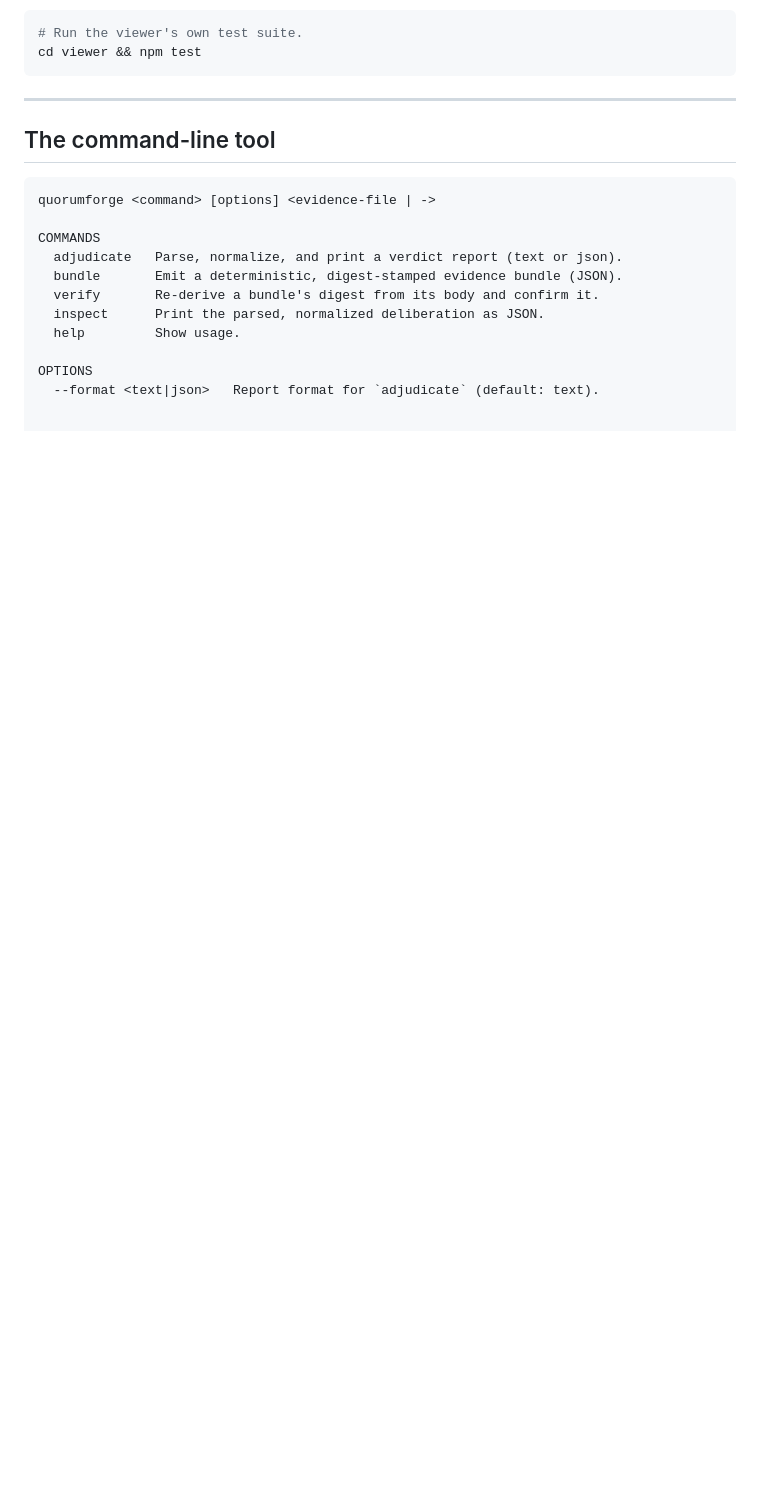
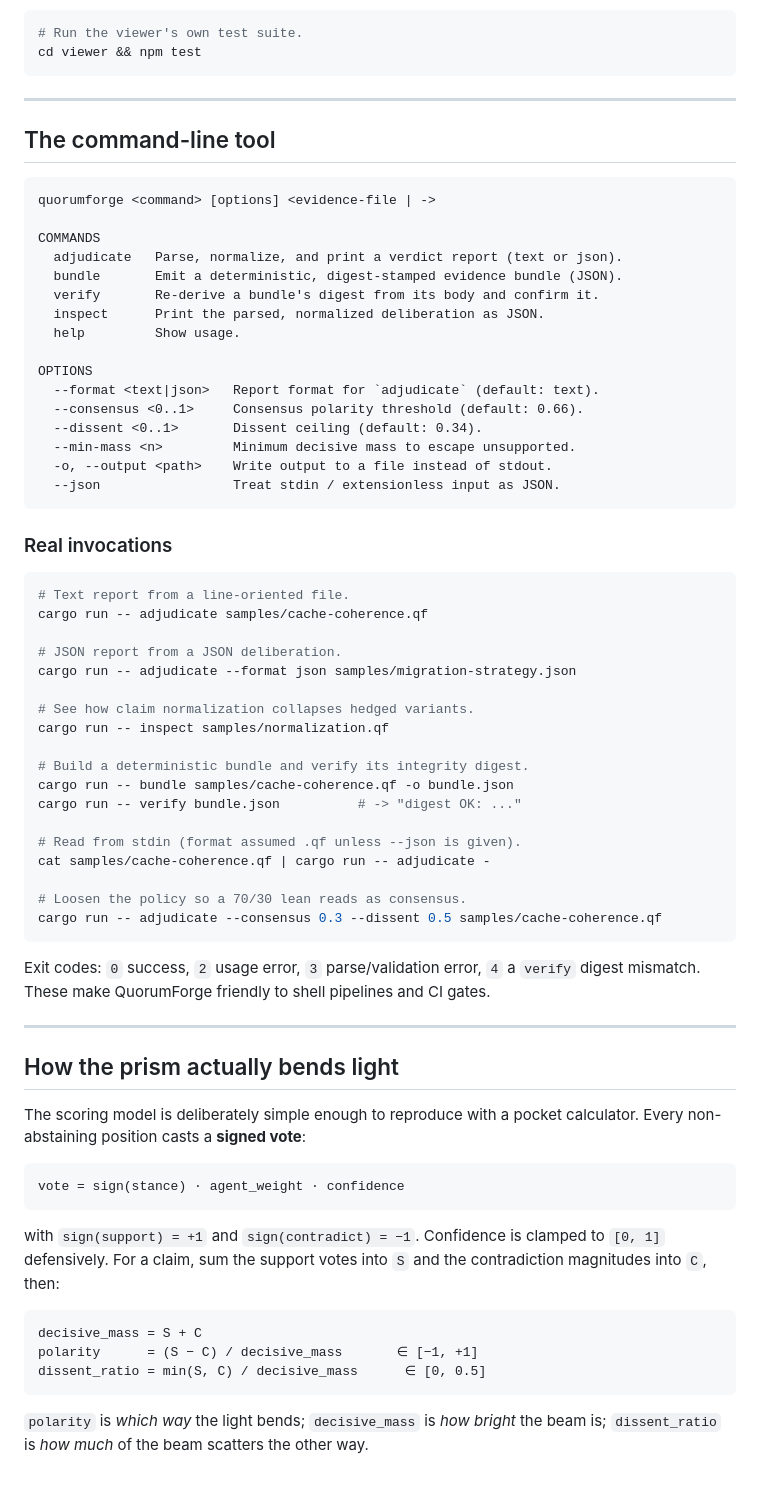
Before and after one commit to VanTaS15/QuorumForge, a Markdown page: README.md, the part around the change. Drawn GitHub-style; blank space fills up the shorter version.

````diff
--- a/README.md
+++ b/README.md
@@ -167,3 +167,60 @@ COMMANDS
 
 OPTIONS
   --format <text|json>   Report format for `adjudicate` (default: text).
+  --consensus <0..1>     Consensus polarity threshold (default: 0.66).
+  --dissent <0..1>       Dissent ceiling (default: 0.34).
+  --min-mass <n>         Minimum decisive mass to escape unsupported.
+  -o, --output <path>    Write output to a file instead of stdout.
+  --json                 Treat stdin / extensionless input as JSON.
+```
+
+### Real invocations
+
+```sh
+# Text report from a line-oriented file.
+cargo run -- adjudicate samples/cache-coherence.qf
+
+# JSON report from a JSON deliberation.
+cargo run -- adjudicate --format json samples/migration-strategy.json
+
+# See how claim normalization collapses hedged variants.
+cargo run -- inspect samples/normalization.qf
+
+# Build a deterministic bundle and verify its integrity digest.
+cargo run -- bundle samples/cache-coherence.qf -o bundle.json
+cargo run -- verify bundle.json          # -> "digest OK: ..."
+
+# Read from stdin (format assumed .qf unless --json is given).
+cat samples/cache-coherence.qf | cargo run -- adjudicate -
+
+# Loosen the policy so a 70/30 lean reads as consensus.
+cargo run -- adjudicate --consensus 0.3 --dissent 0.5 samples/cache-coherence.qf
+```
+
+Exit codes: `0` success, `2` usage error, `3` parse/validation error, `4` a
+`verify` digest mismatch. These make QuorumForge friendly to shell pipelines and
+CI gates.
+
+---
+
+## How the prism actually bends light
+
+The scoring model is deliberately simple enough to reproduce with a pocket
+calculator. Every non-abstaining position casts a **signed vote**:
+
+```
+vote = sign(stance) · agent_weight · confidence
+```
+
+with `sign(support) = +1` and `sign(contradict) = −1`. Confidence is clamped to
+`[0, 1]` defensively. For a claim, sum the support votes into `S` and the
+contradiction magnitudes into `C`, then:
+
+```
+decisive_mass = S + C
+polarity      = (S − C) / decisive_mass       ∈ [−1, +1]
+dissent_ratio = min(S, C) / decisive_mass      ∈ [0, 0.5]
+```
+
+`polarity` is *which way* the light bends; `decisive_mass` is *how bright* the
+beam is; `dissent_ratio` is *how much* of the beam scatters the other way.
````
